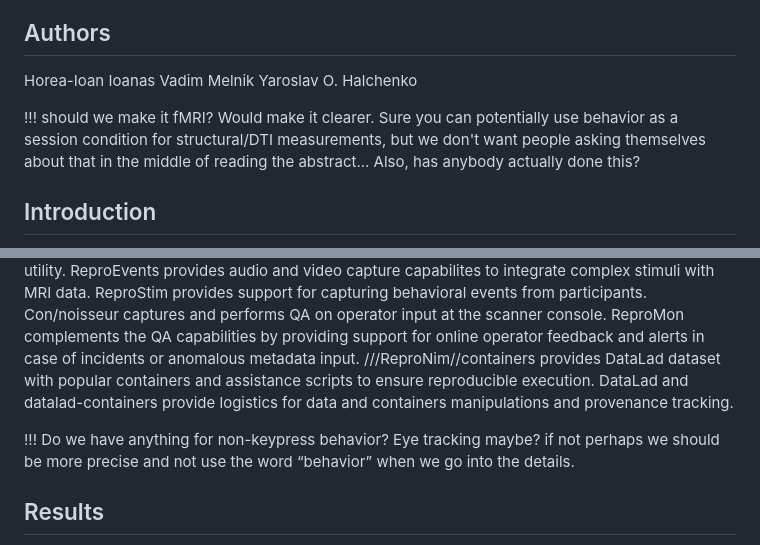
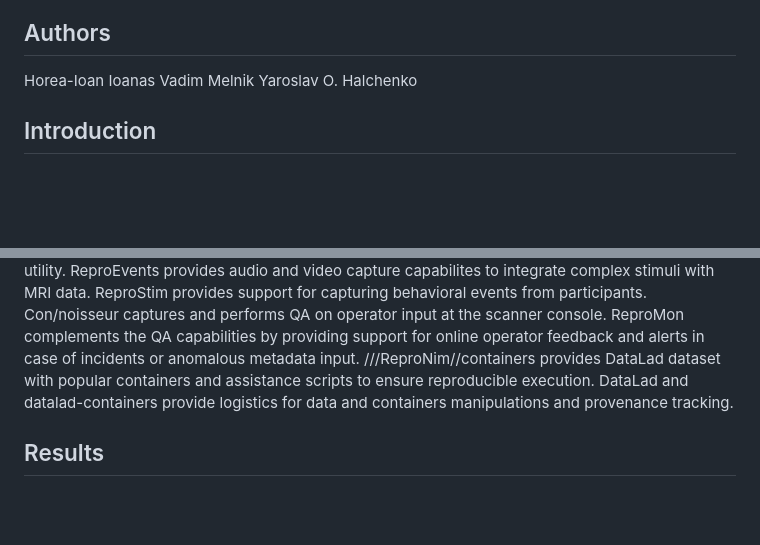
Before and after one commit to ReproNim/reprostim, a Markdown page: docs/reproflow_abstract_ohbm2024.md, 2 parts joined by grey strips. Drawn GitHub-style; blank space fills up the shorter version.

Commit message:
Removed comments

```diff
--- a/docs/reproflow_abstract_ohbm2024.md
+++ b/docs/reproflow_abstract_ohbm2024.md
@@ -5,8 +5,6 @@ Horea-Ioan Ioanas
 Vadim Melnik
 Yaroslav O. Halchenko
 
-
-!!! should we make it fMRI? Would make it clearer. Sure you can potentially use behavior as a session condition for structural/DTI measurements, but we don't want people asking themselves about that in the middle of reading the abstract... Also, has anybody actually done this?
 
 ## Introduction
 
@@ -31,8 +29,6 @@ ReproMon complements the QA capabilities by providing support for online operato
 ///ReproNim//containers provides DataLad dataset with popular containers and assistance scripts to ensure reproducible execution.
 DataLad and datalad-containers provide logistics for data and containers manipulations and provenance tracking.
 
-!!! Do we have anything for non-keypress behavior? Eye tracking maybe? if not perhaps we should be more precise and not use the word “behavior” when we go into the details.
-
 
 ## Results
 
```
